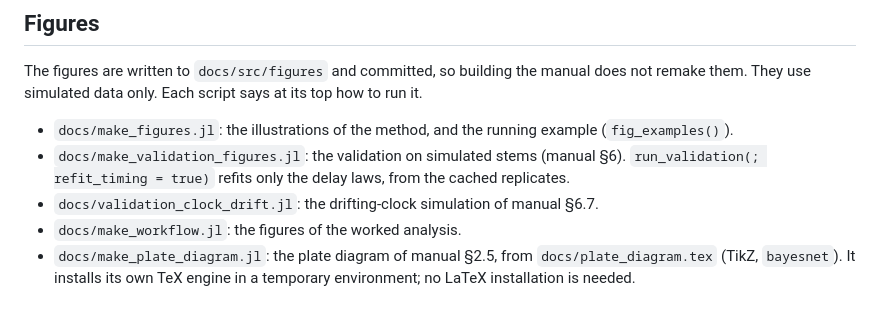
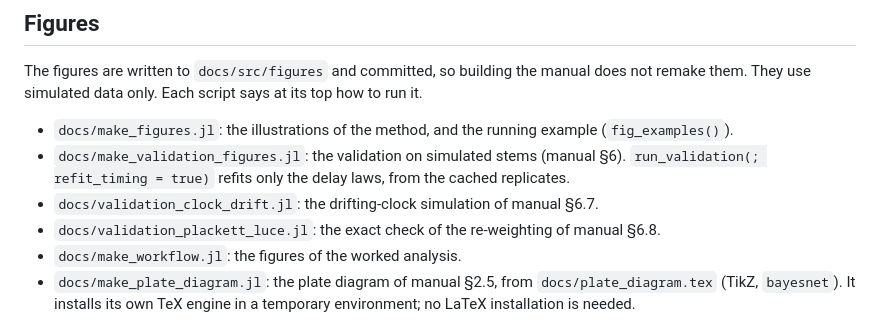
Before and after one commit to gschivre/PhyllotaxisFold.jl, a Markdown page: CONTRIBUTING.md, the part around the change. Rendered like a GitHub page.

```diff
--- a/CONTRIBUTING.md
+++ b/CONTRIBUTING.md
@@ -29,6 +29,7 @@ simulated data only. Each script says at its top how to run it.
 - `docs/make_validation_figures.jl`: the validation on simulated stems (manual §6). `run_validation(; refit_timing =
   true)` refits only the delay laws, from the cached replicates.
 - `docs/validation_clock_drift.jl`: the drifting-clock simulation of manual §6.7.
+- `docs/validation_plackett_luce.jl`: the exact check of the re-weighting of manual §6.8.
 - `docs/make_workflow.jl`: the figures of the worked analysis.
 - `docs/make_plate_diagram.jl`: the plate diagram of manual §2.5, from `docs/plate_diagram.tex` (TikZ, `bayesnet`).
   It installs its own TeX engine in a temporary environment; no LaTeX installation is needed.
```
Also changed, not shown: docs/src/validation.md (+36 -2 lines), docs/src/figures/v5_plackett_luce.png (added), 2 other files.
